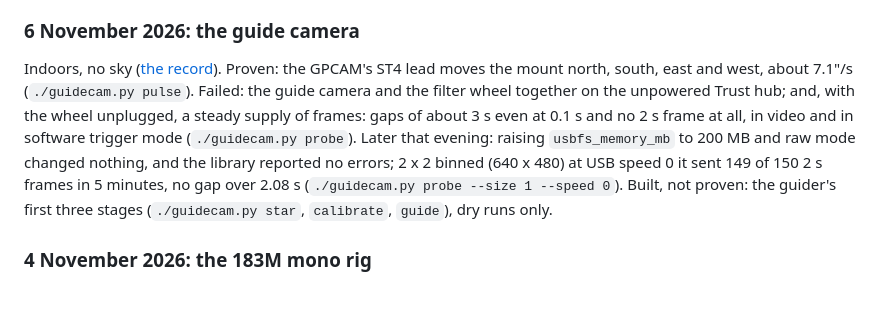
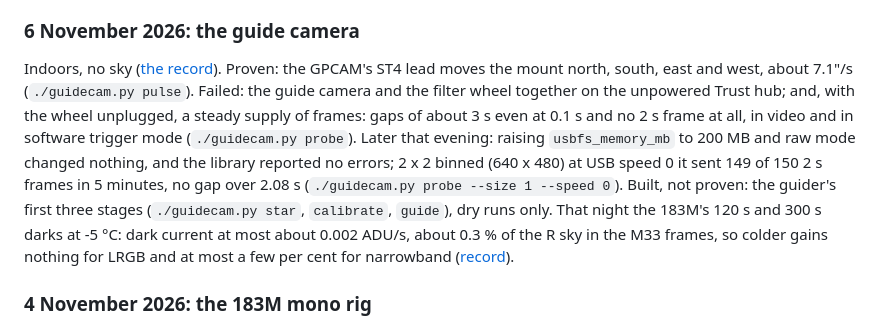
Before and after one commit to Ryan-Clinton/telescopeyoke, a Markdown page: docs/validation.md, the part around the change. Drawn GitHub-style; blank space fills up the shorter version.

Commit message:
183M darks at 120 s and 300 s, -5 °C: dark current measured against the sky
Co-Authored-By: Claude Opus 5.5 <noreply@anthropic.com>

```diff
--- a/docs/validation.md
+++ b/docs/validation.md
@@ -659,7 +659,7 @@ focuser not touched since the stars.
 
 ### 6 November 2026: the guide camera
 
-Indoors, no sky ([the record](nights/2026-11-06/guide-camera.md)). Proven: the GPCAM's ST4 lead moves the mount north, south, east and west, about 7.1"/s (`./guidecam.py pulse`). Failed: the guide camera and the filter wheel together on the unpowered Trust hub; and, with the wheel unplugged, a steady supply of frames: gaps of about 3 s even at 0.1 s and no 2 s frame at all, in video and in software trigger mode (`./guidecam.py probe`). Later that evening: raising `usbfs_memory_mb` to 200 MB and raw mode changed nothing, and the library reported no errors; 2 x 2 binned (640 x 480) at USB speed 0 it sent 149 of 150 2 s frames in 5 minutes, no gap over 2.08 s (`./guidecam.py probe --size 1 --speed 0`). Built, not proven: the guider's first three stages (`./guidecam.py star`, `calibrate`, `guide`), dry runs only.
+Indoors, no sky ([the record](nights/2026-11-06/guide-camera.md)). Proven: the GPCAM's ST4 lead moves the mount north, south, east and west, about 7.1"/s (`./guidecam.py pulse`). Failed: the guide camera and the filter wheel together on the unpowered Trust hub; and, with the wheel unplugged, a steady supply of frames: gaps of about 3 s even at 0.1 s and no 2 s frame at all, in video and in software trigger mode (`./guidecam.py probe`). Later that evening: raising `usbfs_memory_mb` to 200 MB and raw mode changed nothing, and the library reported no errors; 2 x 2 binned (640 x 480) at USB speed 0 it sent 149 of 150 2 s frames in 5 minutes, no gap over 2.08 s (`./guidecam.py probe --size 1 --speed 0`). Built, not proven: the guider's first three stages (`./guidecam.py star`, `calibrate`, `guide`), dry runs only. That night the 183M's 120 s and 300 s darks at -5 °C: dark current at most about 0.002 ADU/s, about 0.3 % of the R sky in the M33 frames, so colder gains nothing for LRGB and at most a few per cent for narrowband ([record](nights/2026-11-06/darks-183m.md)).
 
 ### 4 November 2026: the 183M mono rig
 
```
Also changed, not shown: docs/autoguiding.md (+1 -1 lines), 1 other file.
